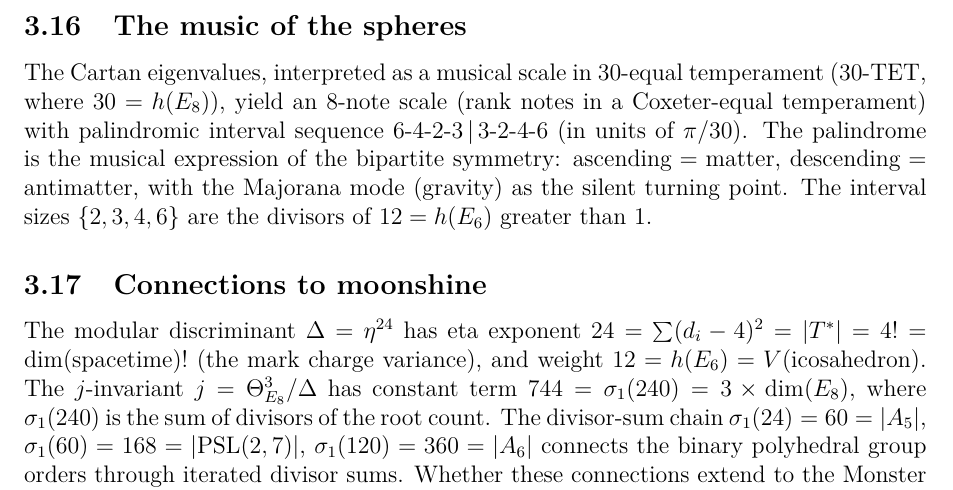
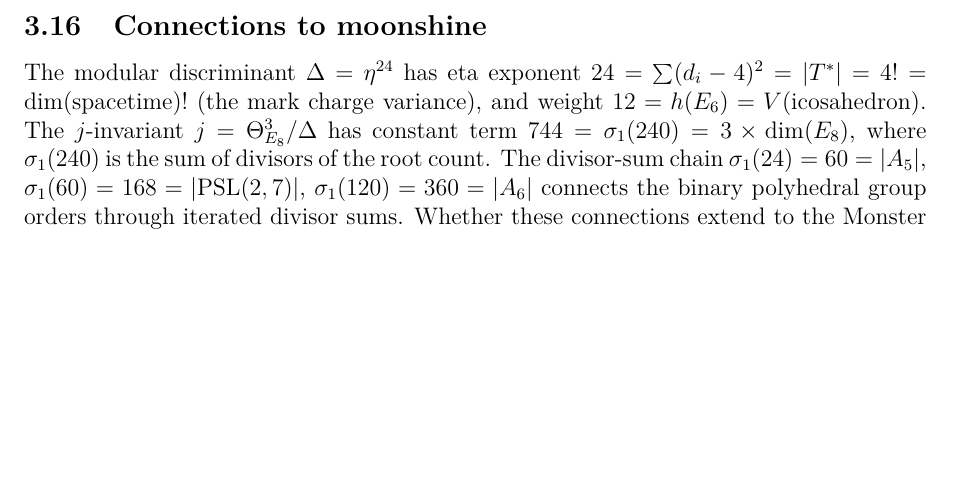
Before and after one commit to speagleg/polar-planetary-polygons, a LaTeX paper (latex/paper-6-discussion/main.tex): part of page 14 of 16 before the commit and part of page 14 of 15 after it, cut at the place of the change, the shorter picture padded with empty space. Compiled offline with pdfLaTeX.

Commit message:
style: 3 structural fixes — remove music section, fix cross-ref, define Code Availability
1. Removed "Music of the spheres" subsection from Paper VI (Discussion).
   12 lines of whimsy that damages credibility of an audit paper.
   Material can go in the companion if desired.

2. Fixed golden decoherence cross-reference: V-thm:decoherence label
   maps to cosmology paper, not S3 framework. Changed to direct
   section reference "Paper V (S³ framework), §10".

3. Added Code Availability footnote to Paper IV at first use,
   defining the companion code repository with 4050+ automated tests.

Paper numbering mismatch (cosmology = "Paper VI" title but "Paper V"
in running text) noted for pre-submission resolution.

Co-Authored-By: Claude Opus 4.6 (1M context) <noreply@anthropic.com>

```diff
--- a/latex/paper-6-discussion/main.tex
+++ b/latex/paper-6-discussion/main.tex
@@ -1096,19 +1096,6 @@ The Galois group $\mathrm{Gal}(\mathbb{Q}(\zeta_{30})/\mathbb{Q})
 \cong \mathbb{Z}/2 \times \mathbb{Z}/4$ (order~$8 = \operatorname{rank}(E_8)$)
 acts within each half, with three involutions (including time reversal
 $m \mapsto -m$) and four order-$4$ generation-mixing elements.
-
-\subsection{The music of the spheres}
-
-The Cartan eigenvalues, interpreted as a musical scale in
-$30$-equal temperament ($30$-TET, where $30 = h(E_8)$),
-yield an $8$-note scale (rank notes in a Coxeter-equal temperament)
-with palindromic interval sequence $6$-$4$-$2$-$3\,|\,3$-$2$-$4$-$6$
-(in units of~$\pi/30$).
-The palindrome is the musical expression of the bipartite
-symmetry: ascending${}={}$matter, descending${}={}$antimatter,
-with the Majorana mode (gravity) as the silent turning point.
-The interval sizes $\{2,3,4,6\}$ are the divisors of~$12 = h(E_6)$
-greater than~$1$.
 
 \subsection{Connections to moonshine}
 
```
Also changed, not shown: latex/paper-4-field-theory/main.tex (+5 -1 lines), latex/paper-6-discussion/main.tex (2 more changed lines).
